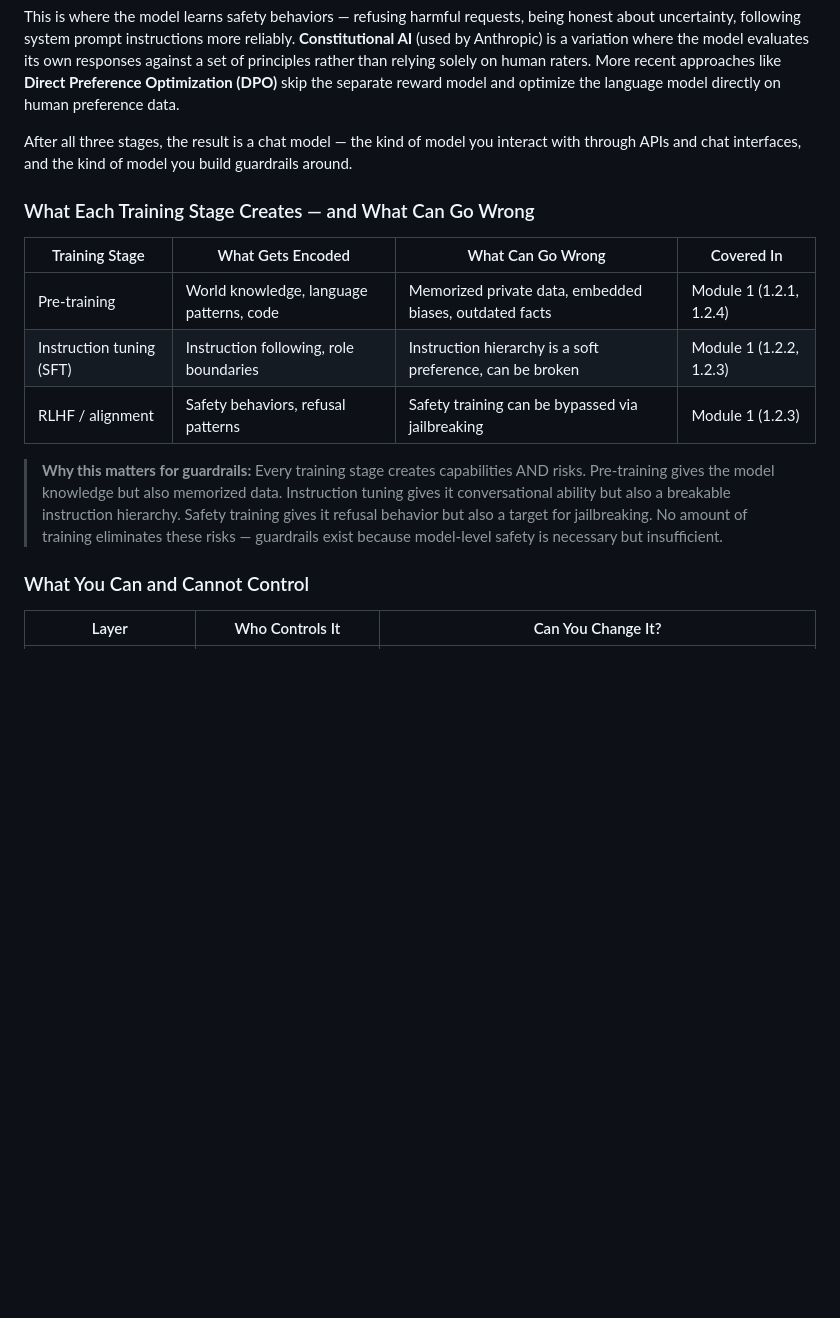
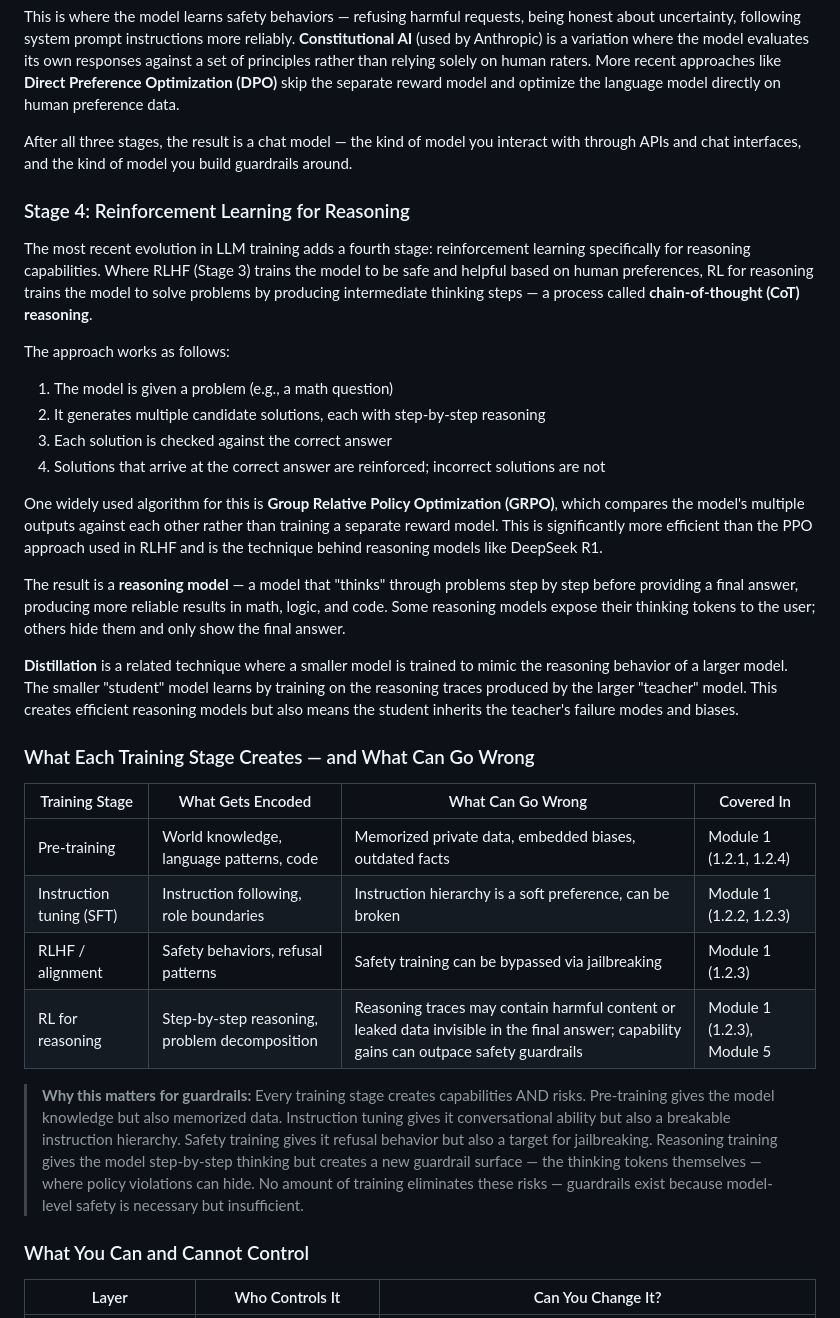
Before and after one commit to mrcloudchase/caige, a Markdown page: content/modules/prerequisites.md, the part around one of its changes. GitHub-like rendering; blank space fills up the shorter version.

```diff
--- a/content/modules/prerequisites.md
+++ b/content/modules/prerequisites.md
@@ -277,6 +277,23 @@ This is where the model learns safety behaviors — refusing harmful requests, b
 
 After all three stages, the result is a chat model — the kind of model you interact with through APIs and chat interfaces, and the kind of model you build guardrails around.
 
+### Stage 4: Reinforcement Learning for Reasoning
+
+The most recent evolution in LLM training adds a fourth stage: reinforcement learning specifically for reasoning capabilities. Where RLHF (Stage 3) trains the model to be safe and helpful based on human preferences, RL for reasoning trains the model to solve problems by producing intermediate thinking steps — a process called **chain-of-thought (CoT) reasoning**.
+
+The approach works as follows:
+
+1. The model is given a problem (e.g., a math question)
+2. It generates multiple candidate solutions, each with step-by-step reasoning
+3. Each solution is checked against the correct answer
+4. Solutions that arrive at the correct answer are reinforced; incorrect solutions are not
+
+One widely used algorithm for this is **Group Relative Policy Optimization (GRPO)**, which compares the model's multiple outputs against each other rather than training a separate reward model. This is significantly more efficient than the PPO approach used in RLHF and is the technique behind reasoning models like DeepSeek R1.
+
+The result is a **reasoning model** — a model that "thinks" through problems step by step before providing a final answer, producing more reliable results in math, logic, and code. Some reasoning models expose their thinking tokens to the user; others hide them and only show the final answer.
+
+**Distillation** is a related technique where a smaller model is trained to mimic the reasoning behavior of a larger model. The smaller "student" model learns by training on the reasoning traces produced by the larger "teacher" model. This creates efficient reasoning models but also means the student inherits the teacher's failure modes and biases.
+
 ### What Each Training Stage Creates — and What Can Go Wrong
 
 | Training Stage | What Gets Encoded | What Can Go Wrong | Covered In |
@@ -284,8 +301,9 @@ After all three stages, the result is a chat model — the kind of model you int
 | Pre-training | World knowledge, language patterns, code | Memorized private data, embedded biases, outdated facts | Module 1 (1.2.1, 1.2.4) |
 | Instruction tuning (SFT) | Instruction following, role boundaries | Instruction hierarchy is a soft preference, can be broken | Module 1 (1.2.2, 1.2.3) |
 | RLHF / alignment | Safety behaviors, refusal patterns | Safety training can be bypassed via jailbreaking | Module 1 (1.2.3) |
+| RL for reasoning | Step-by-step reasoning, problem decomposition | Reasoning traces may contain harmful content or leaked data invisible in the final answer; capability gains can outpace safety guardrails | Module 1 (1.2.3), Module 5 |
 
-> **Why this matters for guardrails:** Every training stage creates capabilities AND risks. Pre-training gives the model knowledge but also memorized data. Instruction tuning gives it conversational ability but also a breakable instruction hierarchy. Safety training gives it refusal behavior but also a target for jailbreaking. No amount of training eliminates these risks — guardrails exist because model-level safety is necessary but insufficient.
+> **Why this matters for guardrails:** Every training stage creates capabilities AND risks. Pre-training gives the model knowledge but also memorized data. Instruction tuning gives it conversational ability but also a breakable instruction hierarchy. Safety training gives it refusal behavior but also a target for jailbreaking. Reasoning training gives the model step-by-step thinking but creates a new guardrail surface — the thinking tokens themselves — where policy violations can hide. No amount of training eliminates these risks — guardrails exist because model-level safety is necessary but insufficient.
 
 ### What You Can and Cannot Control
 
```
Also changed, not shown: other parts of content/modules/prerequisites.md (+29 -0 lines), content/competency-matrix.md (+1 -1 lines).
